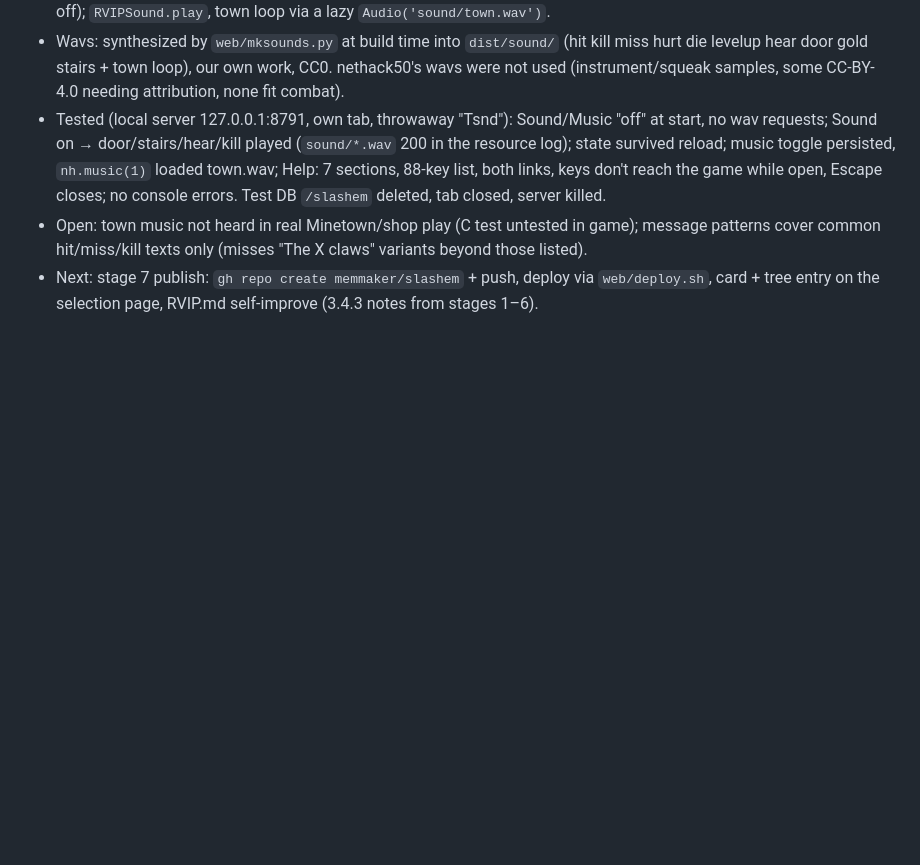
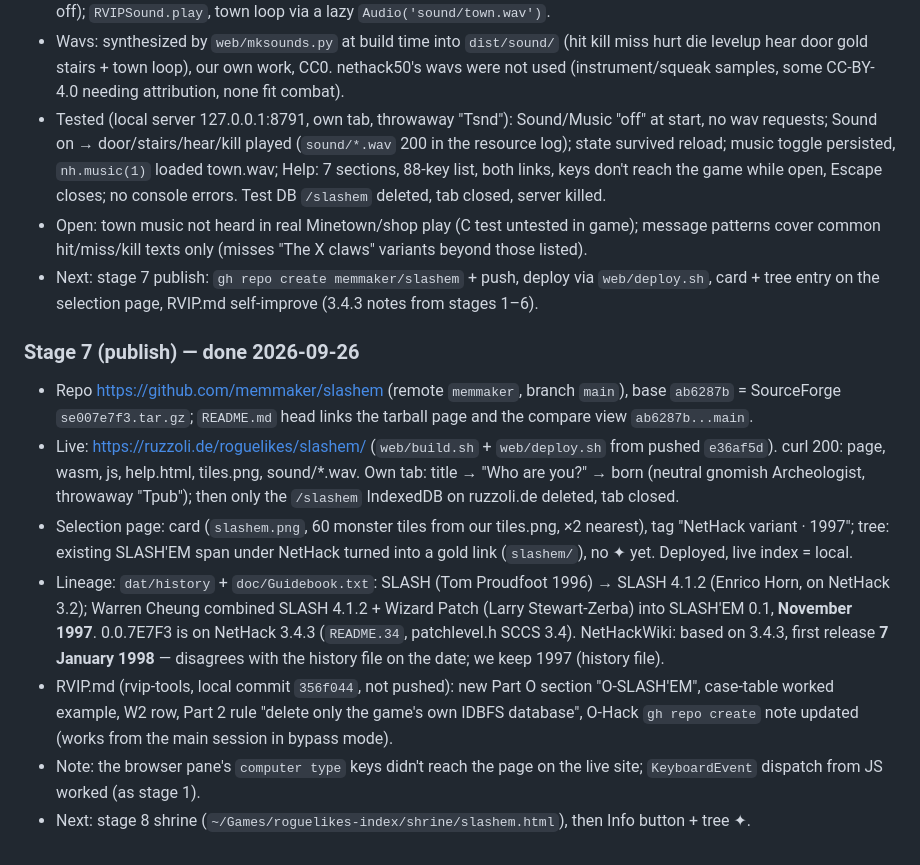
Before and after one commit to memmaker/slashem, a Markdown page: HANDOVER.md, the part around the change. Drawn GitHub-style; blank space fills up the shorter version.

Commit message:
RVIP: stage 7 publish
Co-Authored-By: Claude Fable 5.1 <noreply@anthropic.com>

```diff
--- a/HANDOVER.md
+++ b/HANDOVER.md
@@ -273,3 +273,31 @@
 - Next: stage 7 publish: `gh repo create memmaker/slashem` + push, deploy via
   `web/deploy.sh`, card + tree entry on the selection page, RVIP.md
   self-improve (3.4.3 notes from stages 1–6).
+
+### Stage 7 (publish) — done 2026-09-26
+- Repo https://github.com/memmaker/slashem (remote `memmaker`, branch `main`),
+  base `ab6287b` = SourceForge `se007e7f3.tar.gz`; `README.md` head links the
+  tarball page and the compare view `ab6287b...main`.
+- Live: https://ruzzoli.de/roguelikes/slashem/ (`web/build.sh` +
+  `web/deploy.sh` from pushed `e36af5d`). curl 200: page, wasm, js,
+  help.html, tiles.png, sound/*.wav. Own tab: title → "Who are you?" →
+  born (neutral gnomish Archeologist, throwaway "Tpub"); then only the
+  `/slashem` IndexedDB on ruzzoli.de deleted, tab closed.
+- Selection page: card (`slashem.png`, 60 monster tiles from our tiles.png,
+  ×2 nearest), tag "NetHack variant · 1997"; tree: existing SLASH'EM span
+  under NetHack turned into a gold link (`slashem/`), no ✦ yet. Deployed,
+  live index = local.
+- Lineage: `dat/history` + `doc/Guidebook.txt`: SLASH (Tom Proudfoot 1996)
+  → SLASH 4.1.2 (Enrico Horn, on NetHack 3.2); Warren Cheung combined SLASH
+  4.1.2 + Wizard Patch (Larry Stewart-Zerba) into SLASH'EM 0.1, **November
+  1997**. 0.0.7E7F3 is on NetHack 3.4.3 (`README.34`, patchlevel.h SCCS
+  3.4). NetHackWiki: based on 3.4.3, first release **7 January 1998** —
+  disagrees with the history file on the date; we keep 1997 (history file).
+- RVIP.md (rvip-tools, local commit `356f044`, not pushed): new Part O
+  section "O-SLASH'EM", case-table worked example, W2 row, Part 2 rule
+  "delete only the game's own IDBFS database", O-Hack `gh repo create` note
+  updated (works from the main session in bypass mode).
+- Note: the browser pane's `computer type` keys didn't reach the page on
+  the live site; `KeyboardEvent` dispatch from JS worked (as stage 1).
+- Next: stage 8 shrine (`~/Games/roguelikes-index/shrine/slashem.html`),
+  then Info button + tree ✦.
```
